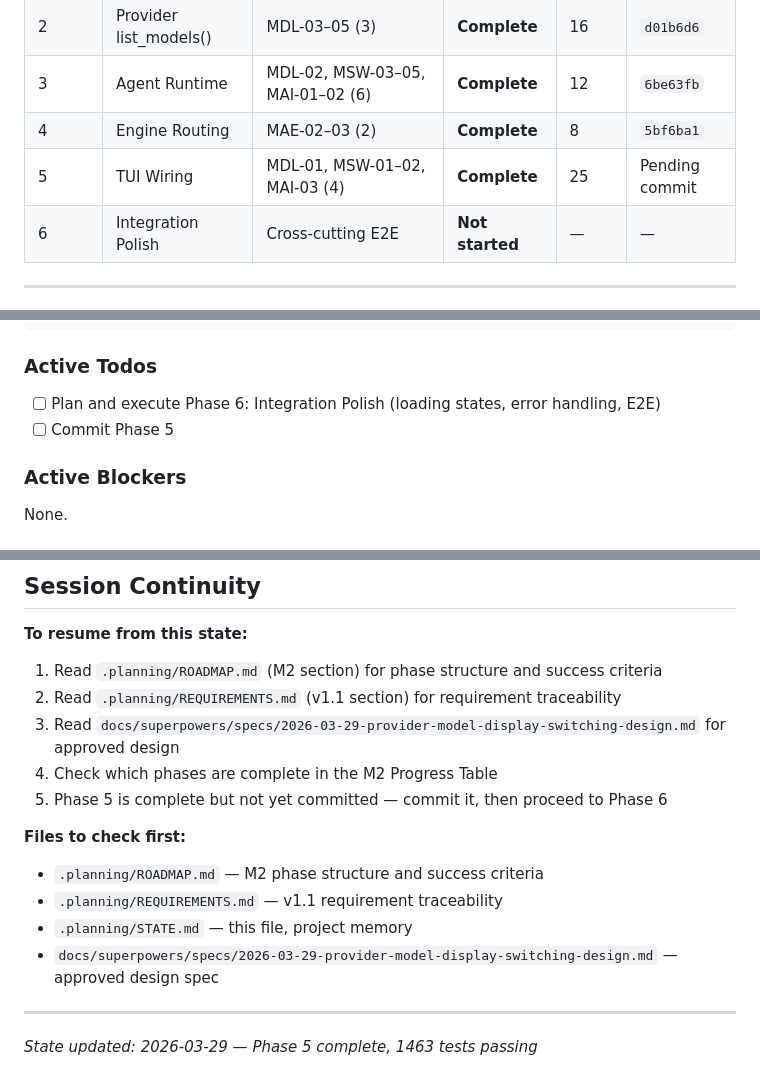
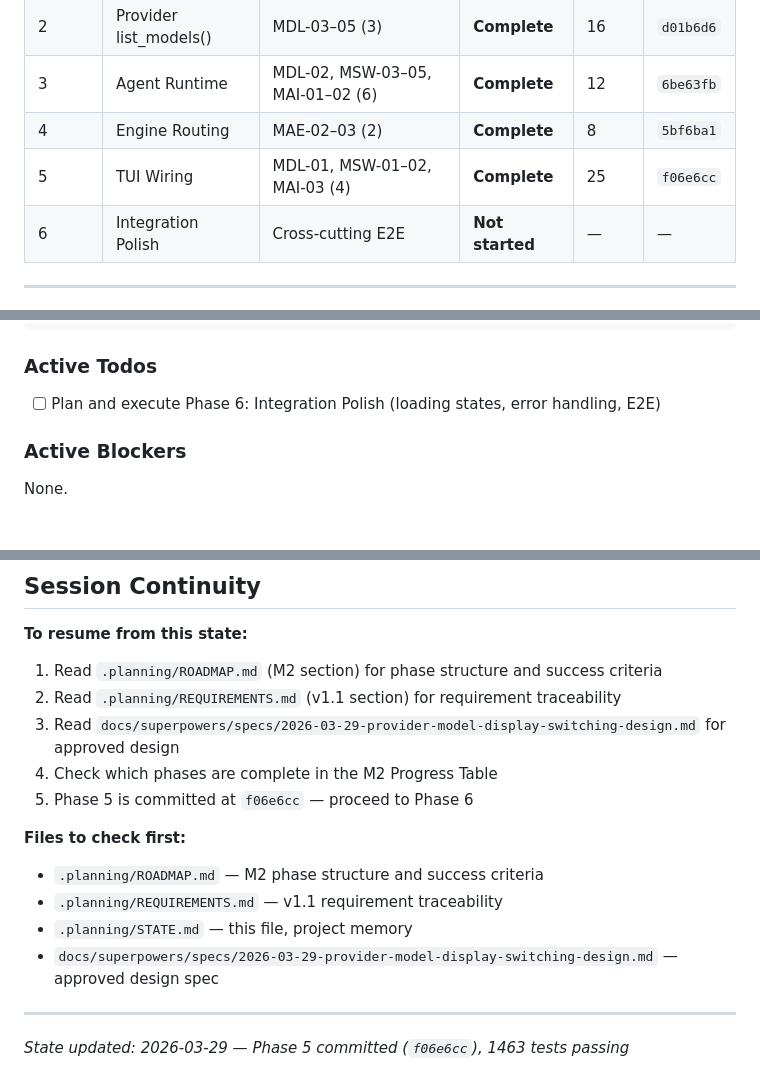
Before and after one commit to andr-ca/breqy, a Markdown page: .planning/STATE.md, 3 parts joined by grey strips. Rendered like a GitHub page.

```diff
--- a/.planning/STATE.md
+++ b/.planning/STATE.md
@@ -39,7 +39,7 @@ Phase:  [ 1 ][ 2 ][ 3 ][ 4 ][ 5 ][ 6 ]
 | 2 | Provider list_models() | MDL-03–05 (3) | **Complete** | 16 | `d01b6d6` |
 | 3 | Agent Runtime | MDL-02, MSW-03–05, MAI-01–02 (6) | **Complete** | 12 | `6be63fb` |
 | 4 | Engine Routing | MAE-02–03 (2) | **Complete** | 8 | `5bf6ba1` |
-| 5 | TUI Wiring | MDL-01, MSW-01–02, MAI-03 (4) | **Complete** | 25 | Pending commit |
+| 5 | TUI Wiring | MDL-01, MSW-01–02, MAI-03 (4) | **Complete** | 25 | `f06e6cc` |
 | 6 | Integration Polish | Cross-cutting E2E | **Not started** | — | — |
 
 ---
@@ -119,7 +119,6 @@ Phase 1 (Domain Events & Models)
 ### Active Todos
 
 - [ ] Plan and execute Phase 6: Integration Polish (loading states, error handling, E2E)
-- [ ] Commit Phase 5
 
 ### Active Blockers
 
@@ -145,7 +144,7 @@ See `.planning/MILESTONES.md` for summary.
 2. Read `.planning/REQUIREMENTS.md` (v1.1 section) for requirement traceability
 3. Read `docs/superpowers/specs/2026-03-29-provider-model-display-switching-design.md` for approved design
 4. Check which phases are complete in the M2 Progress Table
-5. Phase 5 is complete but not yet committed — commit it, then proceed to Phase 6
+5. Phase 5 is committed at `f06e6cc` — proceed to Phase 6
 
 **Files to check first:**
 - `.planning/ROADMAP.md` — M2 phase structure and success criteria
@@ -154,4 +153,4 @@ See `.planning/MILESTONES.md` for summary.
 - `docs/superpowers/specs/2026-03-29-provider-model-display-switching-design.md` — approved design spec
 
 ---
-*State updated: 2026-03-29 — Phase 5 complete, 1463 tests passing*
+*State updated: 2026-03-29 — Phase 5 committed (`f06e6cc`), 1463 tests passing*
```
Also changed, not shown: .planning/ROADMAP.md (+5 -5 lines).
